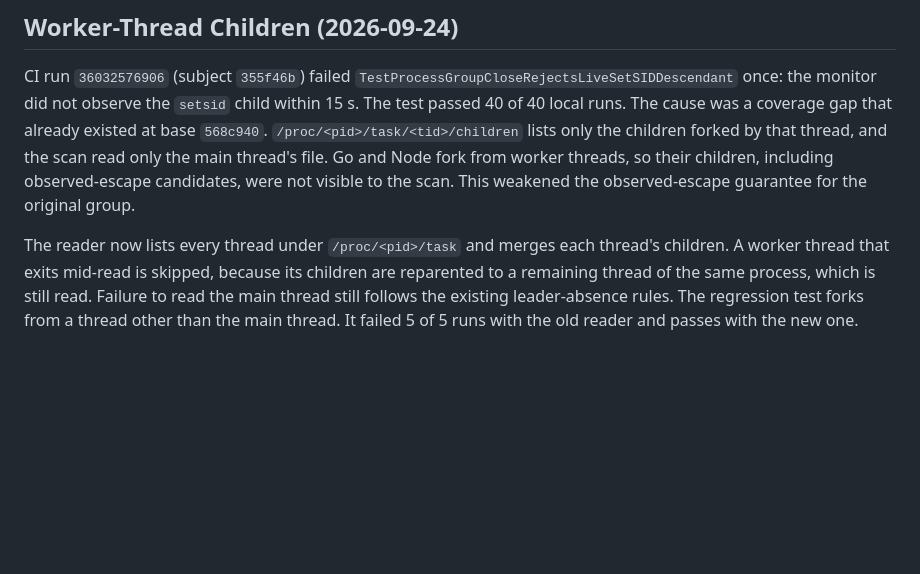
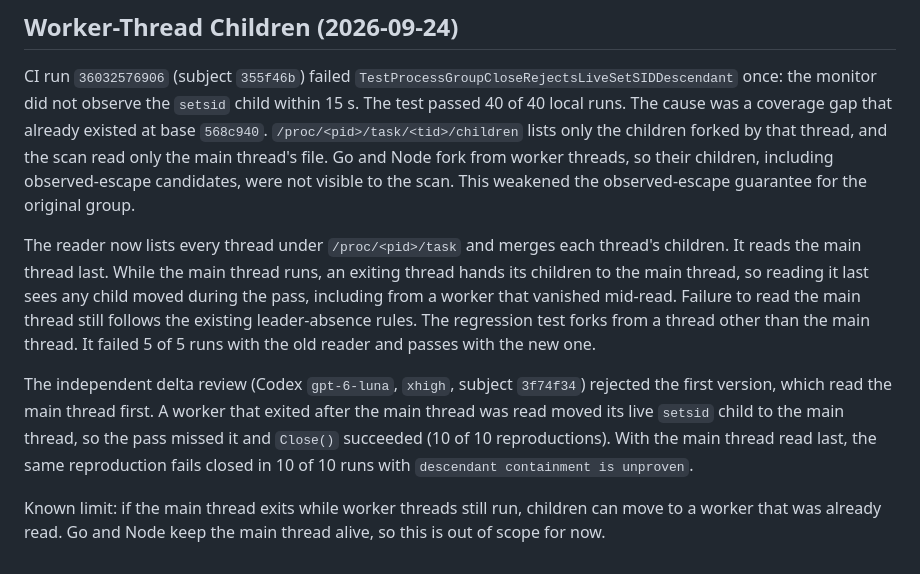
Before and after one commit to wxxb789/symmetry, a Markdown page: docs/evidence/goal-0006-linux-owner-design-2026-09-22.md, the part around the change. Drawn GitHub-style; blank space fills up the shorter version.

Commit message:
docs: record the thread-exit review finding and fix

```diff
--- a/docs/evidence/goal-0006-linux-owner-design-2026-09-22.md
+++ b/docs/evidence/goal-0006-linux-owner-design-2026-09-22.md
@@ -261,9 +261,21 @@ not visible to the scan. This weakened the observed-escape guarantee for the
 original group.
 
 The reader now lists every thread under `/proc/<pid>/task` and merges each
-thread's children. A worker thread that exits mid-read is skipped, because
-its children are reparented to a remaining thread of the same process, which
-is still read. Failure to read the main thread still follows the existing
+thread's children. It reads the main thread last. While the main thread runs,
+an exiting thread hands its children to the main thread, so reading it last
+sees any child moved during the pass, including from a worker that vanished
+mid-read. Failure to read the main thread still follows the existing
 leader-absence rules. The regression test forks from a thread other than the
 main thread. It failed 5 of 5 runs with the old reader and passes with the
 new one.
+
+The independent delta review (Codex `gpt-6-luna`, `xhigh`, subject
+`3f74f34`) rejected the first version, which read the main thread first. A
+worker that exited after the main thread was read moved its live `setsid`
+child to the main thread, so the pass missed it and `Close()` succeeded (10 of
+10 reproductions). With the main thread read last, the same reproduction
+fails closed in 10 of 10 runs with `descendant containment is unproven`.
+
+Known limit: if the main thread exits while worker threads still run,
+children can move to a worker that was already read. Go and Node keep the
+main thread alive, so this is out of scope for now.
```
